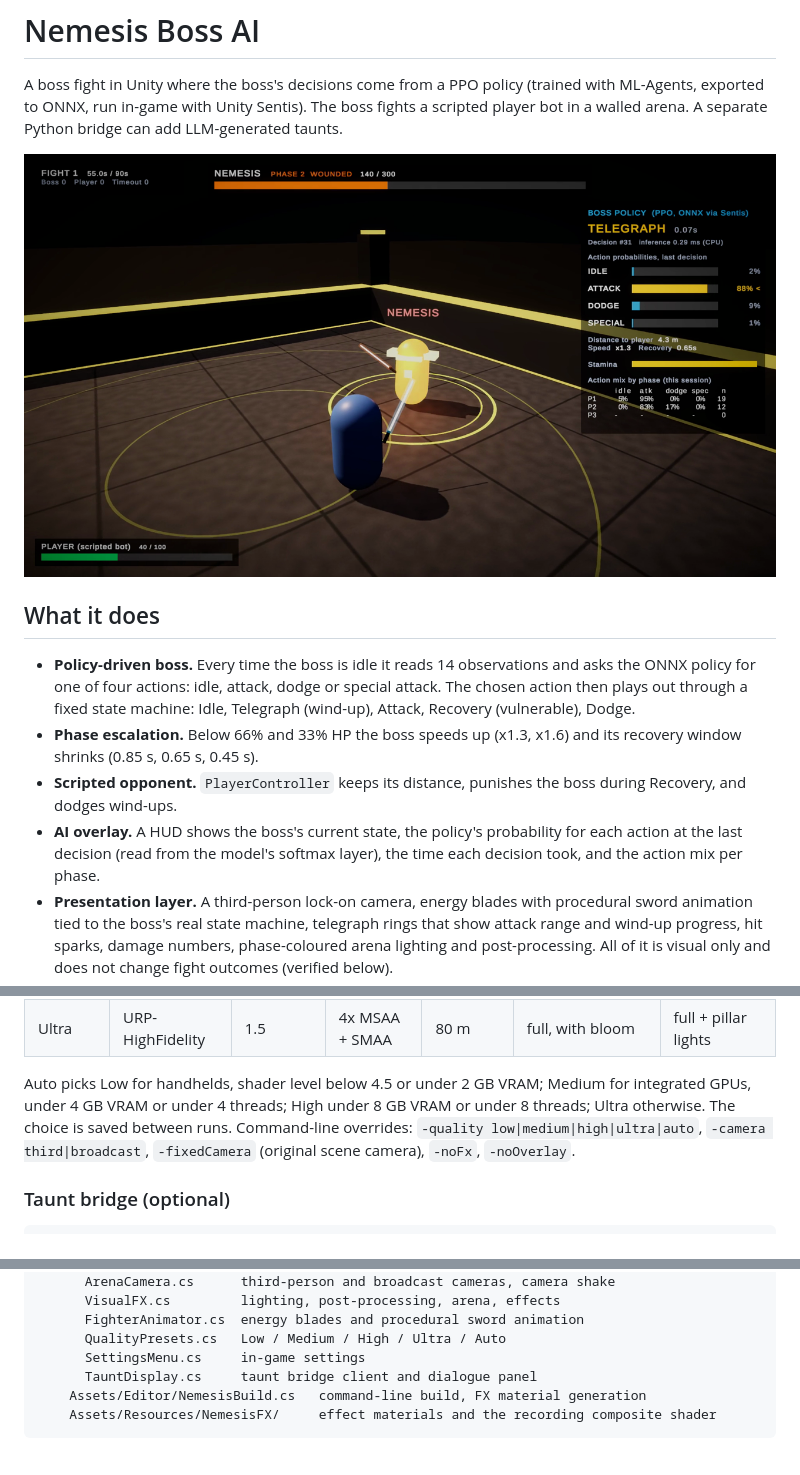
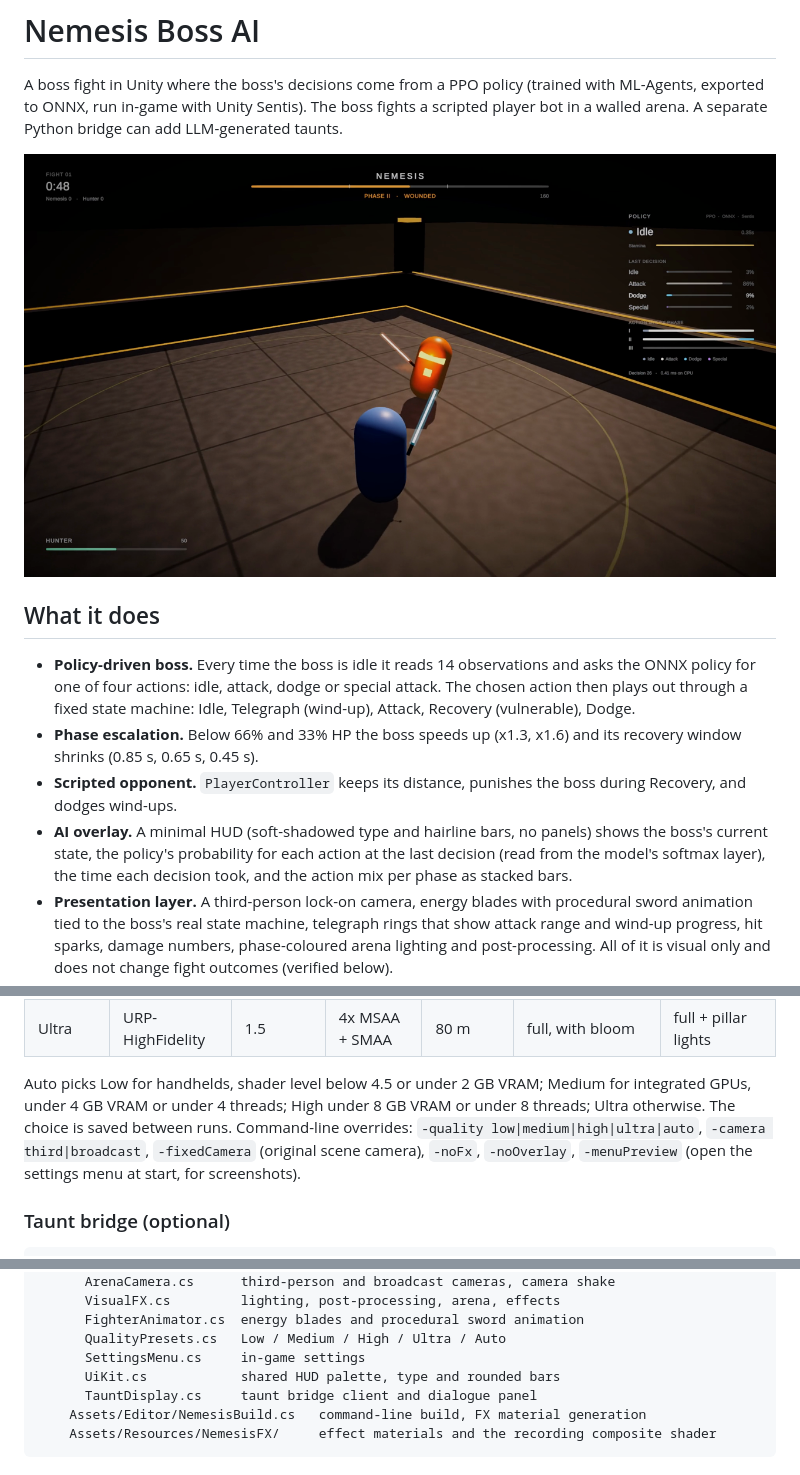
Before and after one commit to MukulRay1603/nemesis-boss-ai, a Markdown page: README.md, 3 parts joined by grey strips. Drawn GitHub-style; pictures changed too: media/preview.png.

```diff
--- a/README.md
+++ b/README.md
@@ -9,7 +9,7 @@ A boss fight in Unity where the boss's decisions come from a PPO policy (trained
 - **Policy-driven boss.** Every time the boss is idle it reads 14 observations and asks the ONNX policy for one of four actions: idle, attack, dodge or special attack. The chosen action then plays out through a fixed state machine: Idle, Telegraph (wind-up), Attack, Recovery (vulnerable), Dodge.
 - **Phase escalation.** Below 66% and 33% HP the boss speeds up (x1.3, x1.6) and its recovery window shrinks (0.85 s, 0.65 s, 0.45 s).
 - **Scripted opponent.** `PlayerController` keeps its distance, punishes the boss during Recovery, and dodges wind-ups.
-- **AI overlay.** A HUD shows the boss's current state, the policy's probability for each action at the last decision (read from the model's softmax layer), the time each decision took, and the action mix per phase.
+- **AI overlay.** A minimal HUD (soft-shadowed type and hairline bars, no panels) shows the boss's current state, the policy's probability for each action at the last decision (read from the model's softmax layer), the time each decision took, and the action mix per phase as stacked bars.
 - **Presentation layer.** A third-person lock-on camera, energy blades with procedural sword animation tied to the boss's real state machine, telegraph rings that show attack range and wind-up progress, hit sparks, damage numbers, phase-coloured arena lighting and post-processing. All of it is visual only and does not change fight outcomes (verified below).
 - **Graphics presets.** Low, Medium, High and Ultra, plus Auto, which picks one from the machine's VRAM, CPU threads and shader level.
 - **Taunts (optional).** `llm_layer/state_bridge.py` receives game state over TCP and returns a short in-character line from Groq (`llama-3.3-70b-versatile`), filtered by a NeMo Guardrails config.
@@ -77,7 +77,7 @@ Requirements: Unity 2022.3.62f3 (packages resolve from `Unity Project/Packages/m
 | High | URP-HighFidelity | 1.0 | 4x MSAA + SMAA | 50 m | full, with bloom | full |
 | Ultra | URP-HighFidelity | 1.5 | 4x MSAA + SMAA | 80 m | full, with bloom | full + pillar lights |
 
-Auto picks Low for handhelds, shader level below 4.5 or under 2 GB VRAM; Medium for integrated GPUs, under 4 GB VRAM or under 4 threads; High under 8 GB VRAM or under 8 threads; Ultra otherwise. The choice is saved between runs. Command-line overrides: `-quality low|medium|high|ultra|auto`, `-camera third|broadcast`, `-fixedCamera` (original scene camera), `-noFx`, `-noOverlay`.
+Auto picks Low for handhelds, shader level below 4.5 or under 2 GB VRAM; Medium for integrated GPUs, under 4 GB VRAM or under 4 threads; High under 8 GB VRAM or under 8 threads; Ultra otherwise. The choice is saved between runs. Command-line overrides: `-quality low|medium|high|ultra|auto`, `-camera third|broadcast`, `-fixedCamera` (original scene camera), `-noFx`, `-noOverlay`, `-menuPreview` (open the settings menu at start, for screenshots).
 
 ### Taunt bridge (optional)
 
@@ -203,6 +203,7 @@ nemesis-boss-ai/
       FighterAnimator.cs  energy blades and procedural sword animation
       QualityPresets.cs   Low / Medium / High / Ultra / Auto
       SettingsMenu.cs     in-game settings
+      UiKit.cs            shared HUD palette, type and rounded bars
       TauntDisplay.cs     taunt bridge client and dialogue panel
     Assets/Editor/NemesisBuild.cs   command-line build, FX material generation
     Assets/Resources/NemesisFX/     effect materials and the recording composite shader
```
Also changed, not shown: 6 other files.
